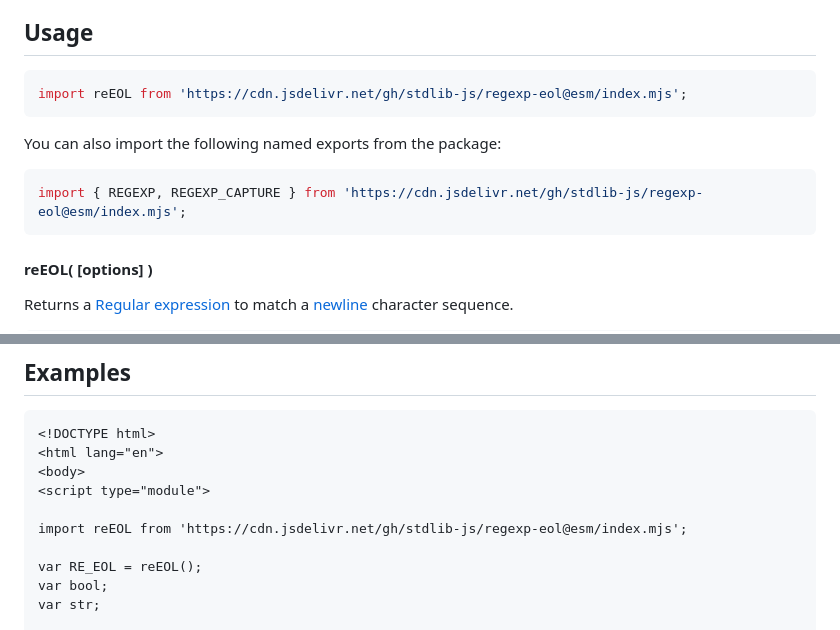
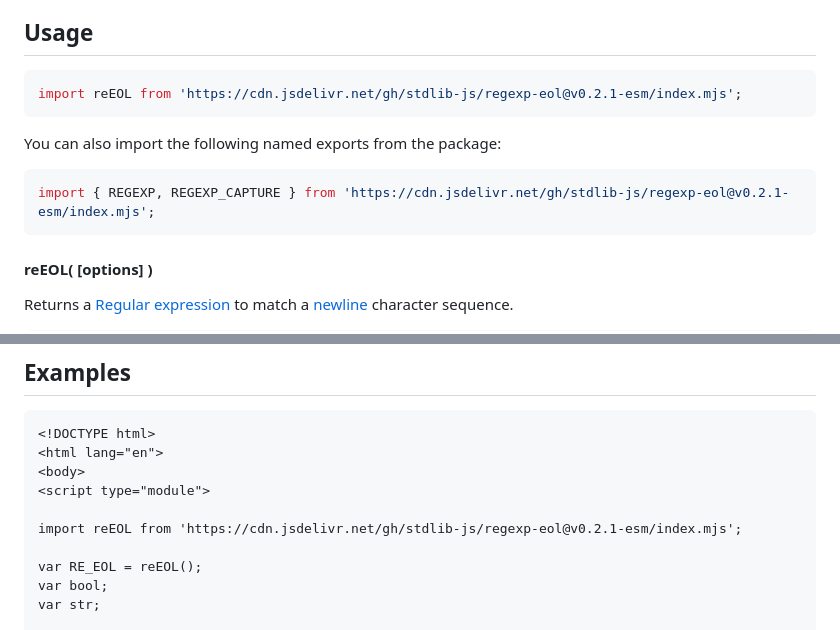
Before and after one commit to stdlib-js/regexp-eol, a Markdown page: README.md, 2 parts joined by grey strips. Rendered like a GitHub page.

Commit message:
Update README.md for ESM bundle v0.2.1

````diff
--- a/README.md
+++ b/README.md
@@ -42,13 +42,13 @@ limitations under the License.
 ## Usage
 
 ```javascript
-import reEOL from 'https://cdn.jsdelivr.net/gh/stdlib-js/regexp-eol@esm/index.mjs';
+import reEOL from 'https://cdn.jsdelivr.net/gh/stdlib-js/regexp-eol@v0.2.1-esm/index.mjs';
 ```
 
 You can also import the following named exports from the package:
 
 ```javascript
-import { REGEXP, REGEXP_CAPTURE } from 'https://cdn.jsdelivr.net/gh/stdlib-js/regexp-eol@esm/index.mjs';
+import { REGEXP, REGEXP_CAPTURE } from 'https://cdn.jsdelivr.net/gh/stdlib-js/regexp-eol@v0.2.1-esm/index.mjs';
 ```
 
 #### reEOL( \[options] )
@@ -133,7 +133,7 @@ var parts = reEOL.REGEXP_CAPTURE.exec( '\n' );
 <body>
 <script type="module">
 
-import reEOL from 'https://cdn.jsdelivr.net/gh/stdlib-js/regexp-eol@esm/index.mjs';
+import reEOL from 'https://cdn.jsdelivr.net/gh/stdlib-js/regexp-eol@v0.2.1-esm/index.mjs';
 
 var RE_EOL = reEOL();
 var bool;
````
